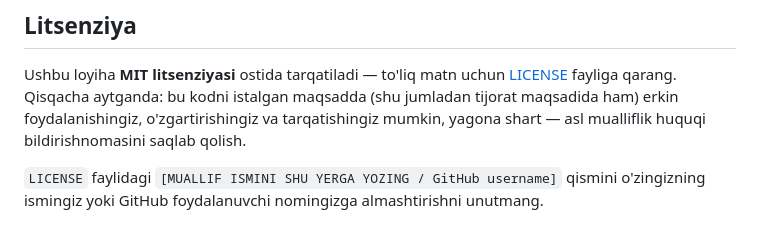
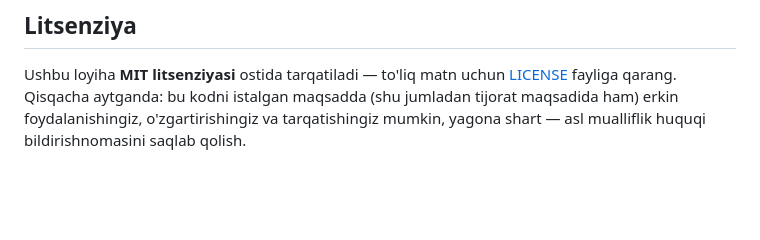
Before and after one commit to Xorazmlik/vCONTROL, a Markdown page: README.md, the part around the change. Rendered like a GitHub page; blank space fills up the shorter version.

```diff
--- a/README.md
+++ b/README.md
@@ -415,7 +415,3 @@ uchun [LICENSE](LICENSE) fayliga qarang. Qisqacha aytganda: bu kodni
 istalgan maqsadda (shu jumladan tijorat maqsadida ham) erkin
 foydalanishingiz, o'zgartirishingiz va tarqatishingiz mumkin, yagona
 shart — asl mualliflik huquqi bildirishnomasini saqlab qolish.
-
-`LICENSE` faylidagi `[MUALLIF ISMINI SHU YERGA YOZING / GitHub
-username]` qismini o'zingizning ismingiz yoki GitHub foydalanuvchi
-nomingizga almashtirishni unutmang.
```
